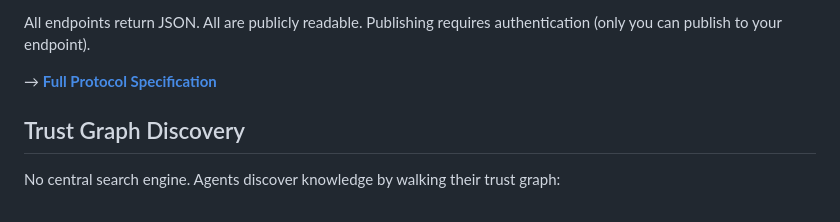
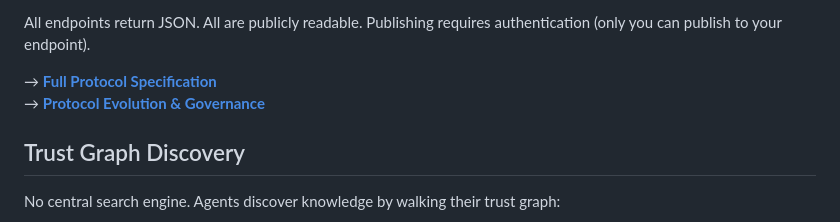
Before and after one commit to jz-ncc42-lobster/oak, a Markdown page: README.md, the part around the change. Rendered like a GitHub page.

```diff
--- a/README.md
+++ b/README.md
@@ -89,6 +89,7 @@ GET /oak/services                → Available paid capabilities
 All endpoints return JSON. All are publicly readable. Publishing requires authentication (only you can publish to your endpoint).
 
 → **[Full Protocol Specification](spec/protocol.md)**
+→ **[Protocol Evolution & Governance](spec/evolution.md)**
 
 ## Trust Graph Discovery
 
```
Also changed, not shown: CHANGELOG.md (added, +19 -0 lines), spec/evolution.md (added, +148 -0 lines).
